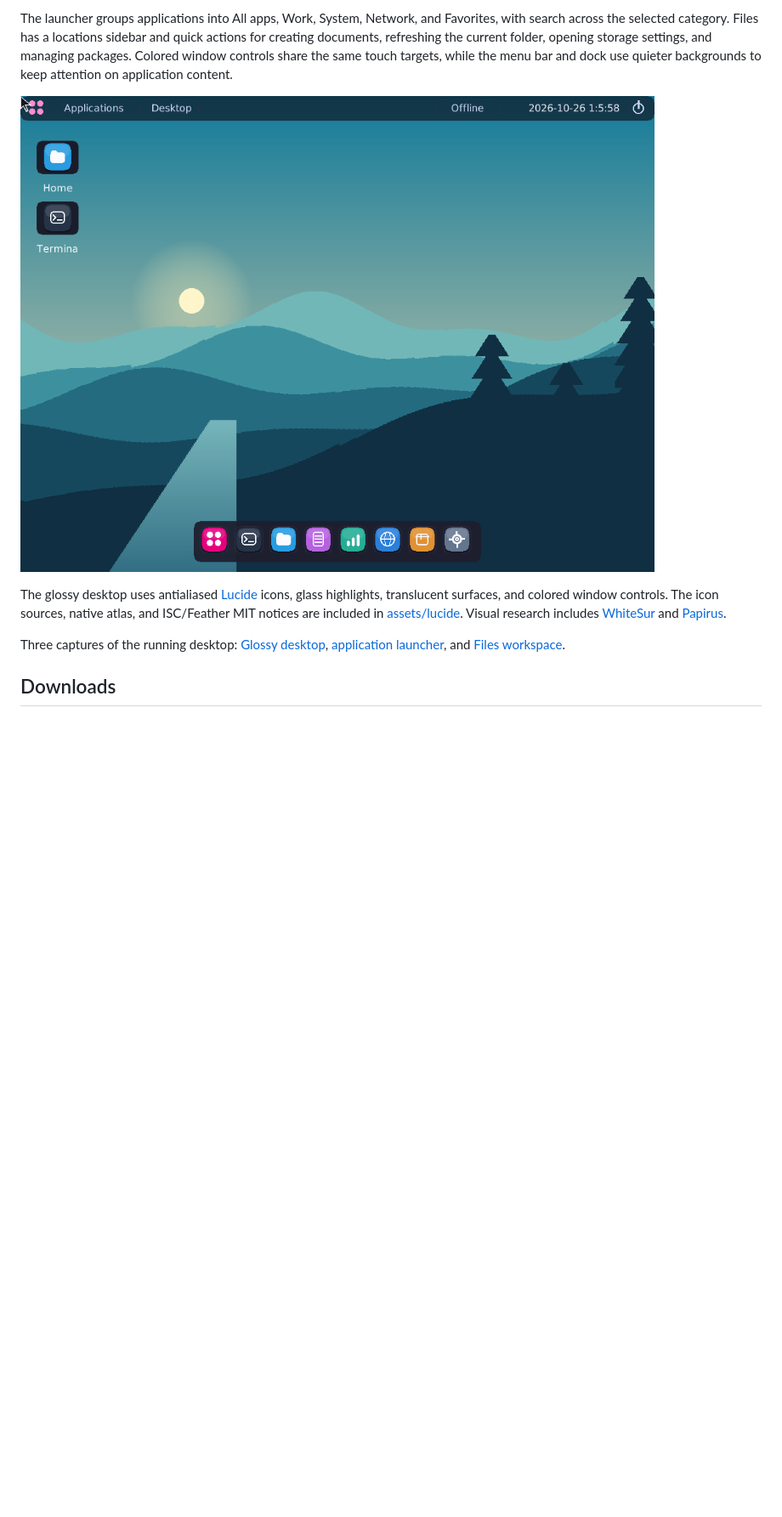
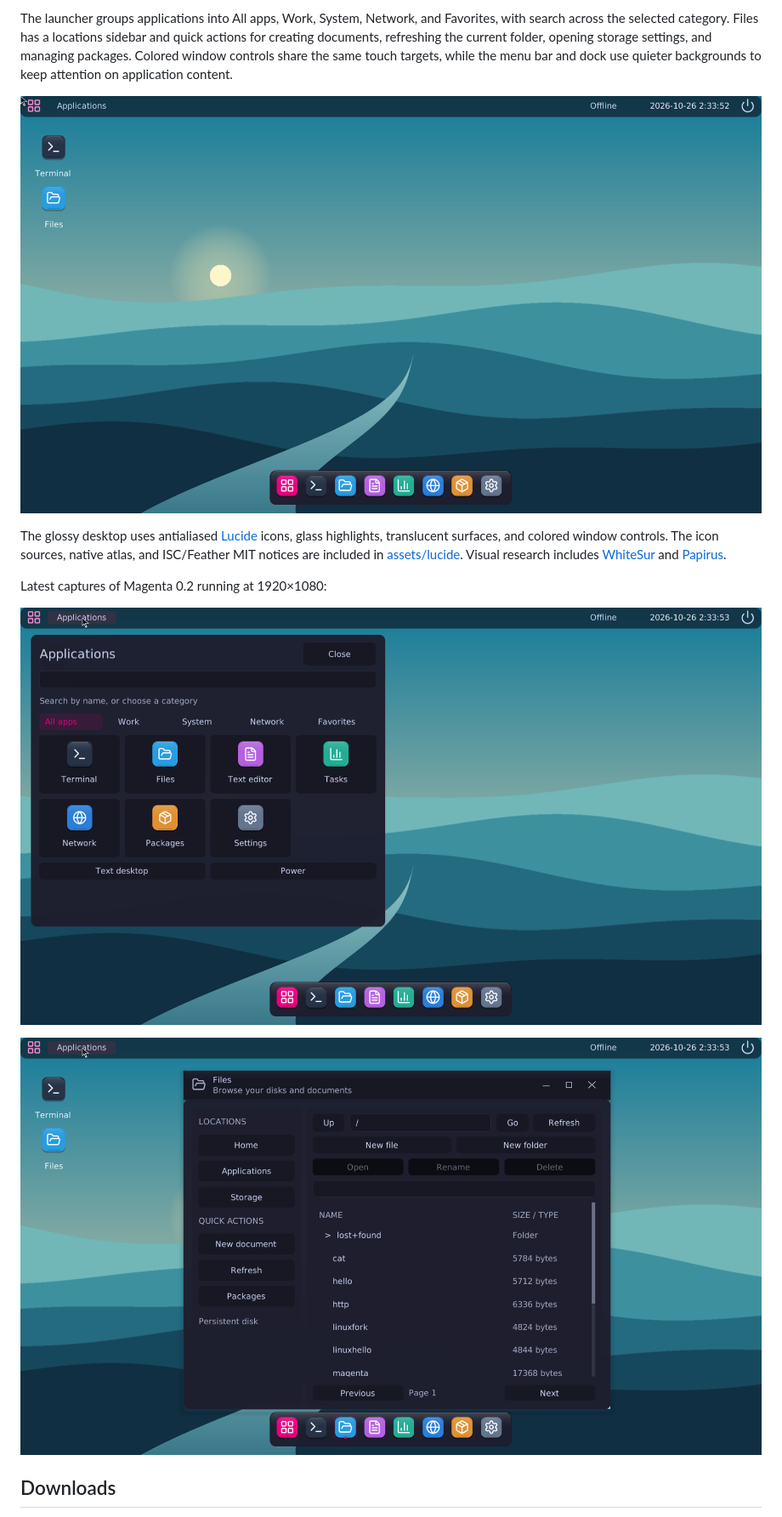
Before and after one commit to Bobdahacker-official/poverty, a Markdown page: README.md, the part around the change printed below. Shown: that part at 85% size. Rendered like a GitHub page; pictures changed too: Images/desktop.png, Images/files.png, Images/launcher.png; blank space fills up the shorter version.

Commit message:
Refresh README and image gallery with current Mountains desktop captures

```diff
--- a/README.md
+++ b/README.md
@@ -13,7 +13,11 @@ The launcher groups applications into All apps, Work, System, Network, and Favor
 
 The glossy desktop uses antialiased [Lucide](https://lucide.dev/) icons, glass highlights, translucent surfaces, and colored window controls. The icon sources, native atlas, and ISC/Feather MIT notices are included in [assets/lucide](avalanche/assets/lucide/). Visual research includes [WhiteSur](https://github.com/vinceliuice/WhiteSur-gtk-theme) and [Papirus](https://github.com/PapirusDevelopmentTeam/papirus-icon-theme).
 
-Three captures of the running desktop: [Glossy desktop](Images/glossy-desktop.png), [application launcher](Images/glossy-launcher.png), and [Files workspace](Images/glossy-files.png).
+Latest captures of Magenta 0.2 running at 1920×1080:
+
+![Magenta application launcher](Images/launcher.png)
+
+![Magenta Files with file and folder actions](Images/files.png)
 
 ## Downloads
 
```
Also changed, not shown: other parts of README.md (+1 -1 lines), Images/glossy-desktop.png, Images/glossy-files.png, Images/glossy-launcher.png.
